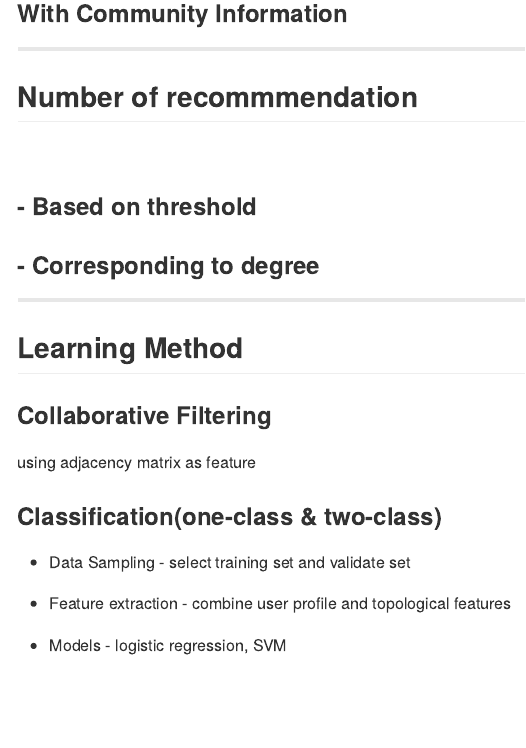
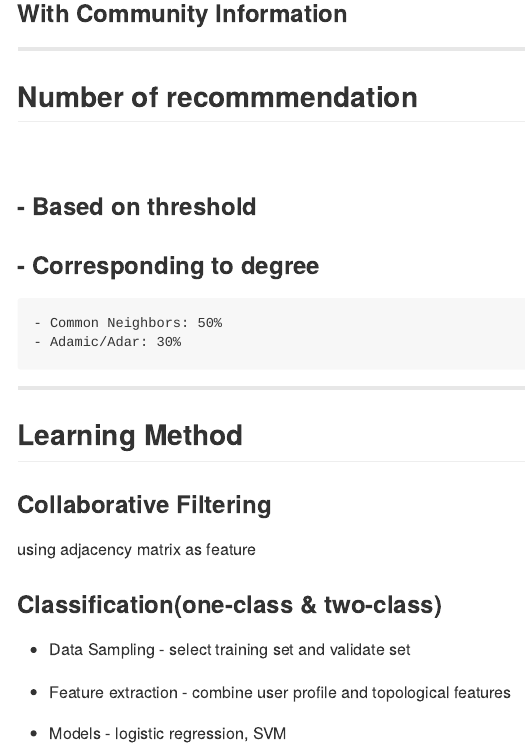
Before and after one commit to Hyiiego/present_demo, an R Markdown document (index.Rmd): the page in a window 1100 px wide, from 2340 px down. The pictures show the output file index.md that the author committed with the source, drawn offline in the style of GitHub.

Commit message:
publishing deck

```diff
--- a/index.Rmd
+++ b/index.Rmd
@@ -144,6 +144,8 @@ ggplot(second,aes(x = v, y = V2,fill = V1)) +
 ### - Based on threshold
 
 ### - Corresponding to degree
+    - Common Neighbors: 50%
+    - Adamic/Adar: 30%
 
 ---
 
```
Also changed, not shown: index.html, index.md.
